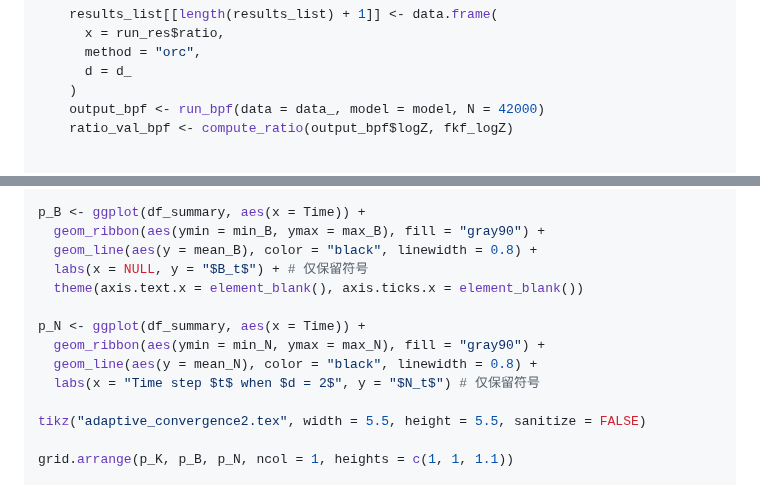
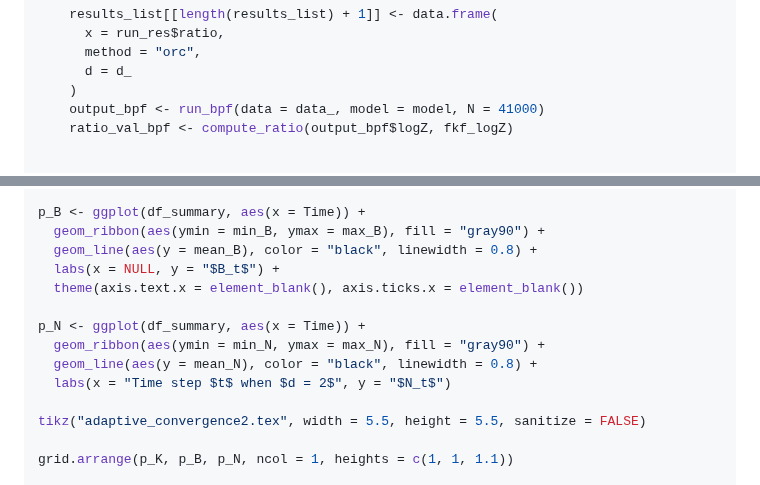
Before and after one commit to Sempreteamo/orc.smc, a Markdown page: README.md, 2 parts joined by grey strips. Rendered like a GitHub page.

```diff
--- a/README.md
+++ b/README.md
@@ -678,7 +678,7 @@ for(d_ in d_values){
       method = "orc",
       d = d_
     )
-    output_bpf <- run_bpf(data = data_, model = model, N = 42000)
+    output_bpf <- run_bpf(data = data_, model = model, N = 41000)
     ratio_val_bpf <- compute_ratio(output_bpf$logZ, fkf_logZ)
 
 
@@ -971,13 +971,13 @@ p_K <- ggplot(df_summary, aes(x = Time)) +
 p_B <- ggplot(df_summary, aes(x = Time)) +
   geom_ribbon(aes(ymin = min_B, ymax = max_B), fill = "gray90") +
   geom_line(aes(y = mean_B), color = "black", linewidth = 0.8) +
-  labs(x = NULL, y = "$B_t$") + # 仅保留符号
+  labs(x = NULL, y = "$B_t$") +
   theme(axis.text.x = element_blank(), axis.ticks.x = element_blank())
 
 p_N <- ggplot(df_summary, aes(x = Time)) +
   geom_ribbon(aes(ymin = min_N, ymax = max_N), fill = "gray90") +
   geom_line(aes(y = mean_N), color = "black", linewidth = 0.8) +
-  labs(x = "Time step $t$ when $d = 2$", y = "$N_t$") # 仅保留符号
+  labs(x = "Time step $t$ when $d = 2$", y = "$N_t$")
 
 tikz("adaptive_convergence2.tex", width = 5.5, height = 5.5, sanitize = FALSE)
 
```
